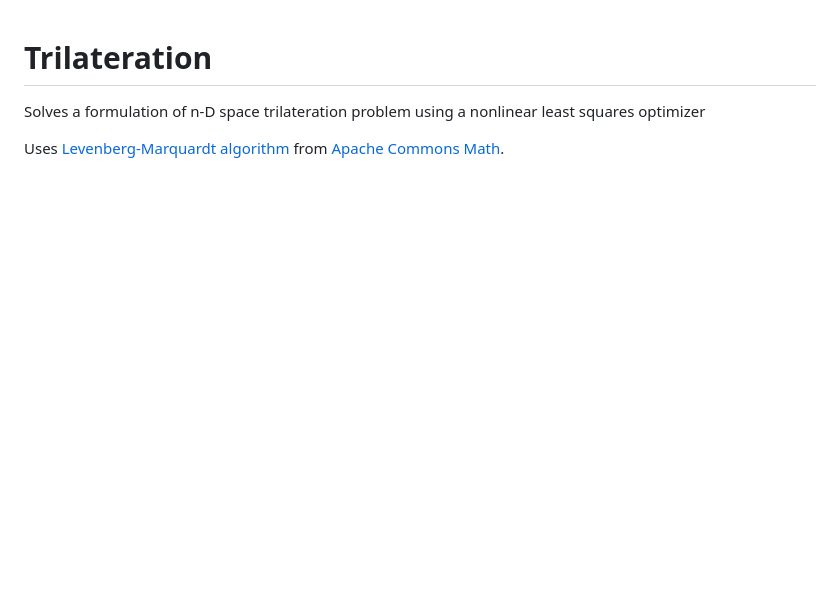
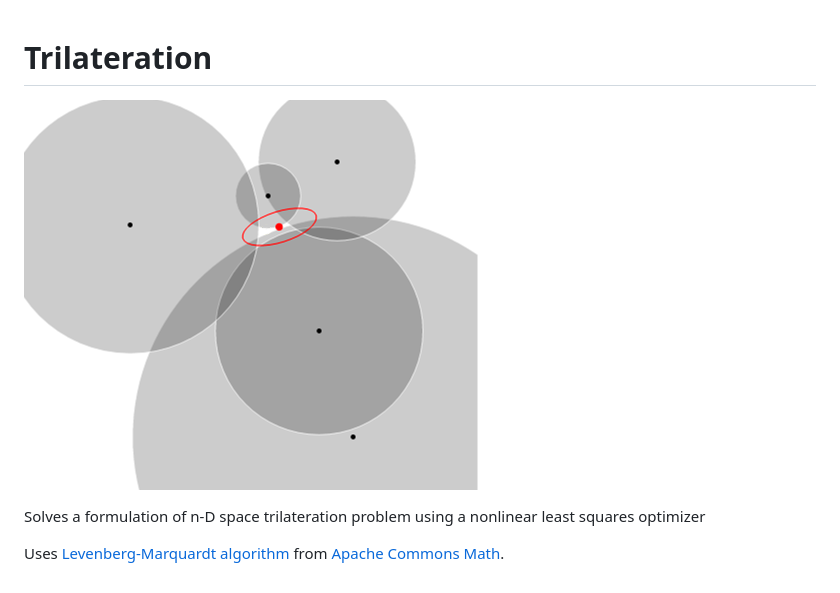
Before and after one commit to lemmingapex/trilateration, a Markdown page: README.md, the part around the change. GitHub-like rendering; pictures changed too: Trilateration.png (added); blank space fills up the shorter version.

Commit message:
Screenshot

```diff
--- a/README.md
+++ b/README.md
@@ -1,5 +1,7 @@
 Trilateration
 =============
+
+![alt text](Trilateration.png)
 
 Solves a formulation of n-D space trilateration problem using a nonlinear least squares optimizer
 
```
